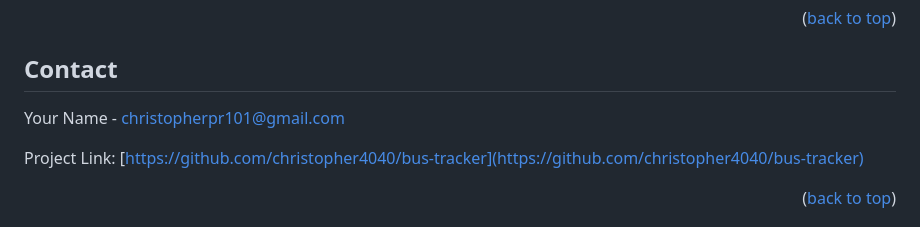
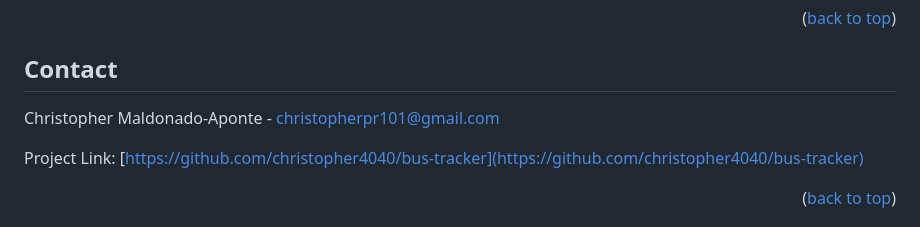
Before and after one commit to christopher4040/bus-tracker, a Markdown page: README.md, the part around the change. Rendered like a GitHub page.

```diff
--- a/README.md
+++ b/README.md
@@ -185,7 +185,7 @@ Distributed under the MIT License. See `LICENSE.txt` for more information.
 <!-- CONTACT -->
 ## Contact
 
-Your Name - christopherpr101@gmail.com
+Christopher Maldonado-Aponte - christopherpr101@gmail.com
 
 Project Link: [https://github.com/christopher4040/bus-tracker](https://github.com/christopher4040/bus-tracker)
 
```
